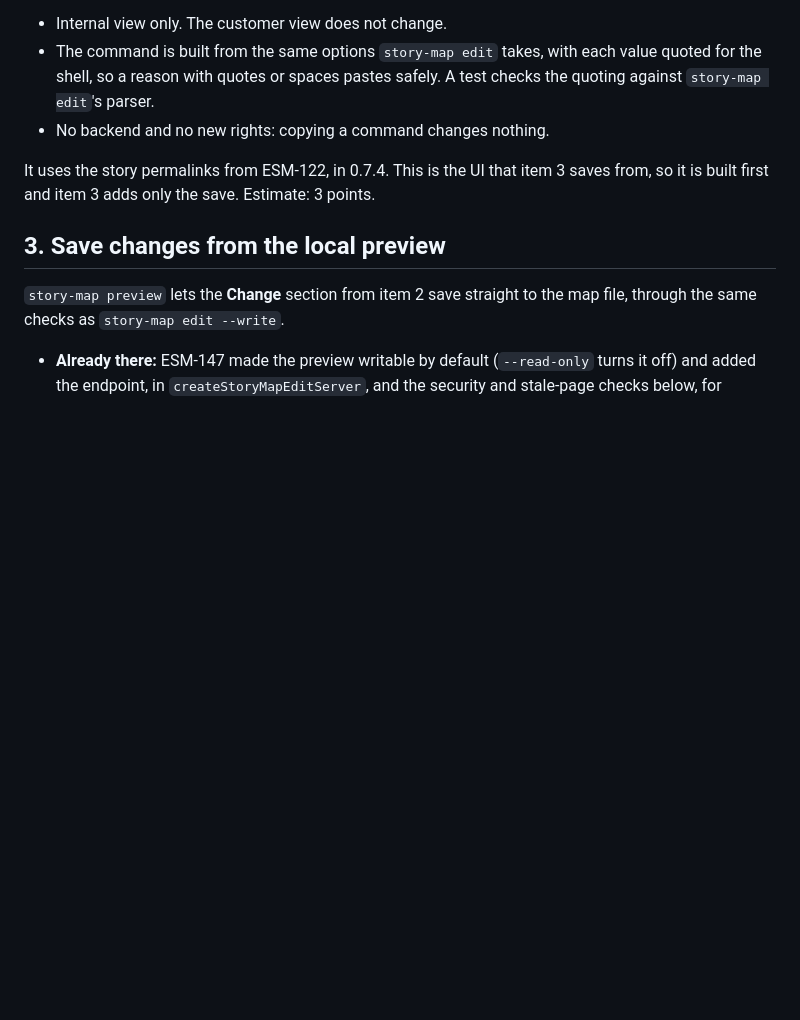
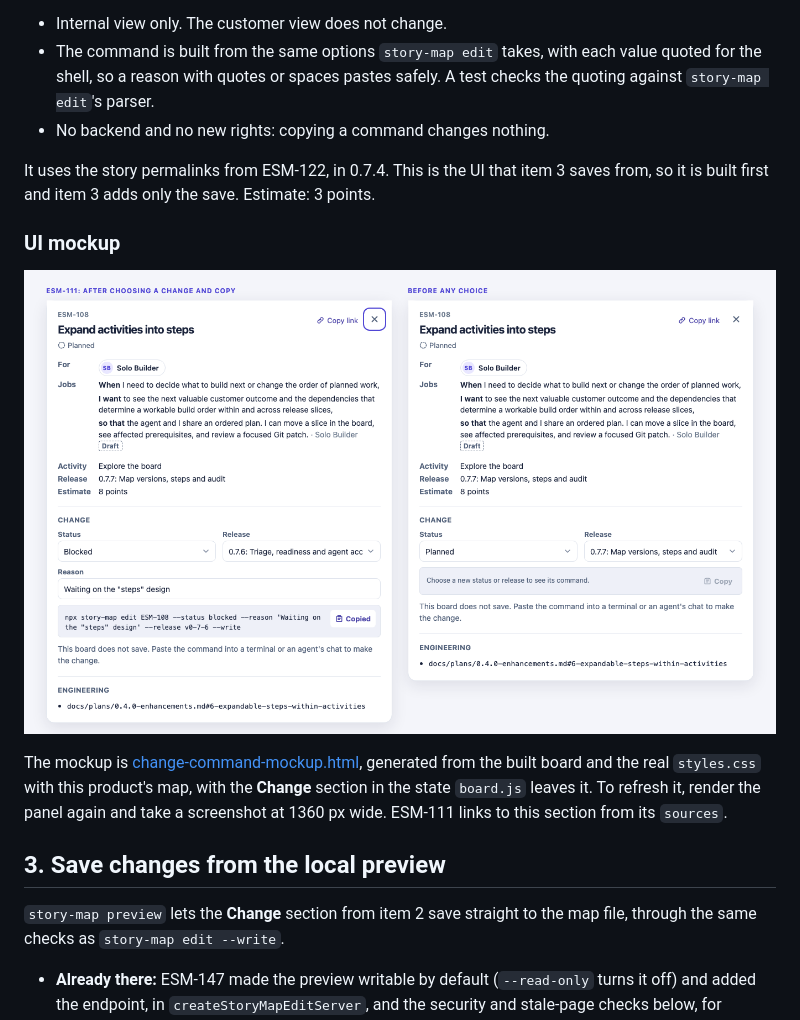
Before and after one commit to duncan-m/auto-story-map, a Markdown page: docs/plans/local-triage.md, the part around the change. Drawn GitHub-style; pictures changed too: docs/plans/change-command-mockup.png (added); blank space fills up the shorter version.

```diff
--- a/docs/plans/local-triage.md
+++ b/docs/plans/local-triage.md
@@ -33,6 +33,12 @@ The internal story panel gets a **Change** section with a status picker, a reaso
 
 It uses the story permalinks from ESM-122, in 0.7.4. This is the UI that item 3 saves from, so it is built first and item 3 adds only the save. Estimate: 3 points.
 
+### UI mockup
+
+![Mockup of the ESM-108 story panel with its Change section: on the left after choosing Blocked, a reason and 0.7.6, with the quoted command and Copied; on the right before any choice, with the hint and a disabled Copy](change-command-mockup.png)
+
+The mockup is [change-command-mockup.html](change-command-mockup.html), generated from the built board and the real `styles.css` with this product's map, with the **Change** section in the state `board.js` leaves it. To refresh it, render the panel again and take a screenshot at 1360 px wide. ESM-111 links to this section from its `sources`.
+
 ## 3. Save changes from the local preview
 
 `story-map preview` lets the **Change** section from item 2 save straight to the map file, through the same checks as `story-map edit --write`.
```
Also changed, not shown: CHANGELOG.md (+1 -0 lines), docs/story-map.md (+6 -0 lines), 7 other files.
